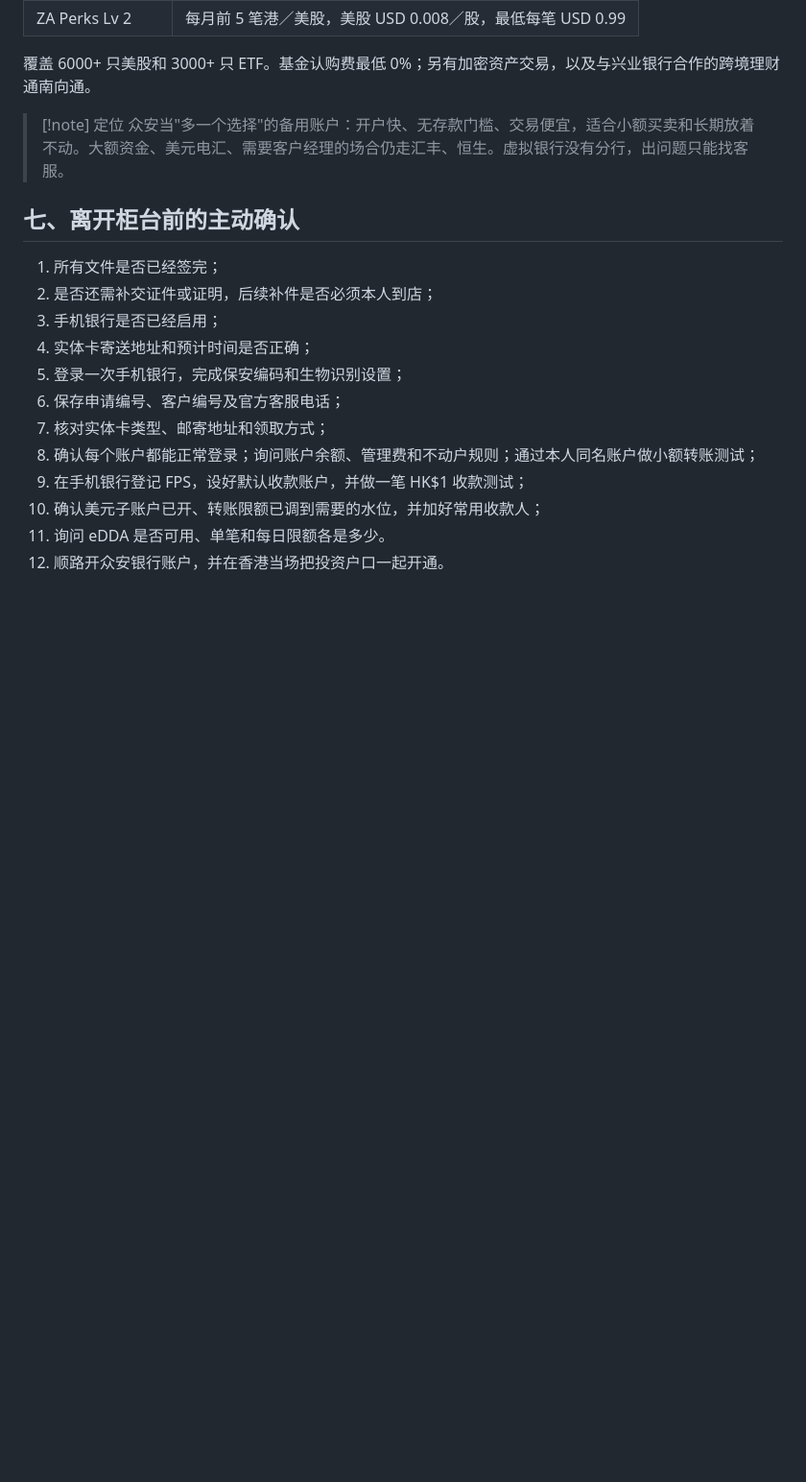
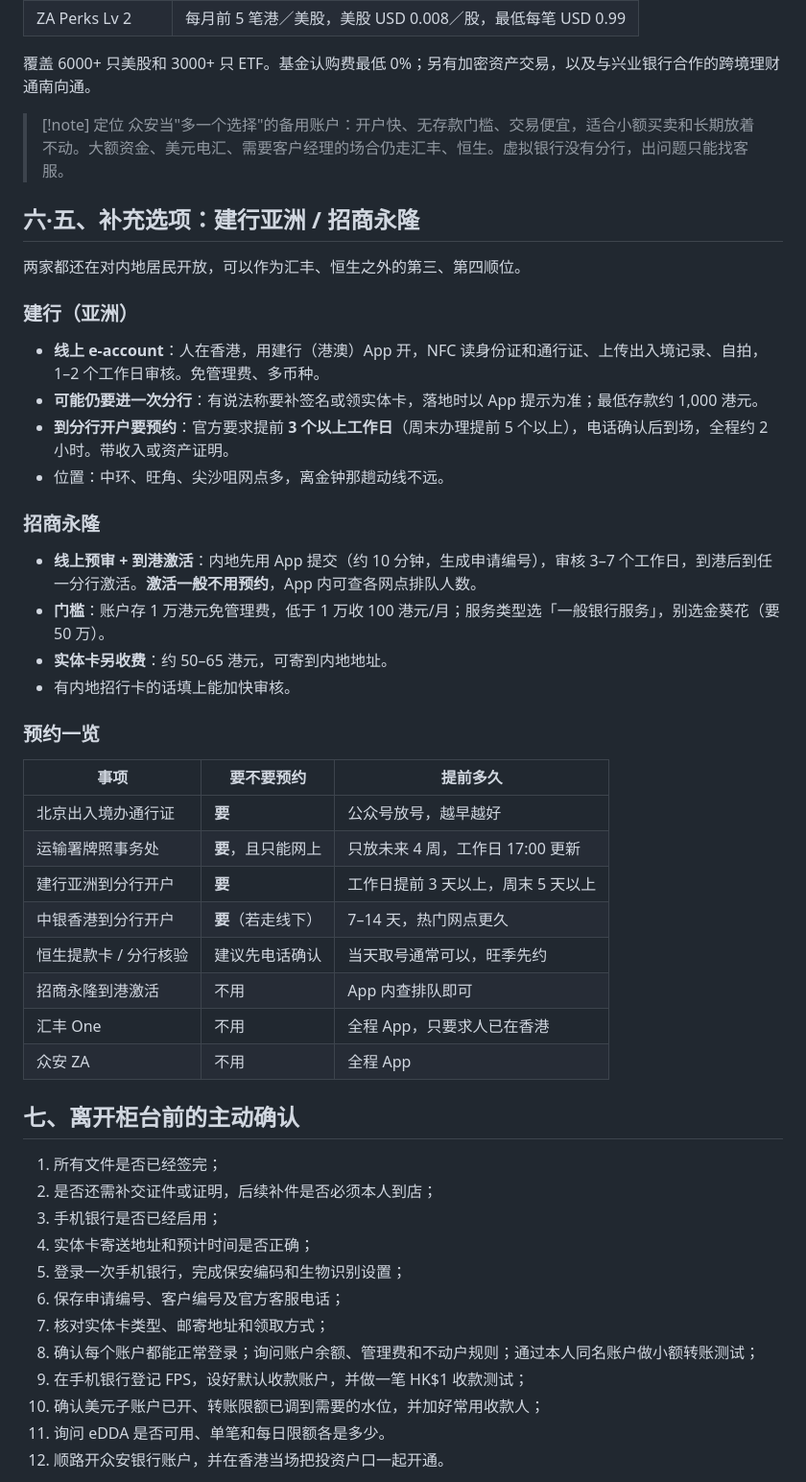
Before and after one commit to leochame/my-wiki, a Markdown page: investment/hk-bank-account-opening.md, the part around the change. Shown at 96% size. Drawn GitHub-style; blank space fills up the shorter version.

Commit message:
docs(investment): add CCB Asia and CMB Wing Lung options with appointment rules

```diff
--- a/investment/hk-bank-account-opening.md
+++ b/investment/hk-bank-account-opening.md
@@ -195,6 +195,37 @@ App 线上开户，无最低存款要求，最快几分钟完成。
 > [!note] 定位
 > 众安当"多一个选择"的备用账户：开户快、无存款门槛、交易便宜，适合小额买卖和长期放着不动。大额资金、美元电汇、需要客户经理的场合仍走汇丰、恒生。虚拟银行没有分行，出问题只能找客服。
 
+## 六·五、补充选项：建行亚洲 / 招商永隆
+
+两家都还在对内地居民开放，可以作为汇丰、恒生之外的第三、第四顺位。
+
+### 建行（亚洲）
+
+- **线上 e-account**：人在香港，用建行（港澳）App 开，NFC 读身份证和通行证、上传出入境记录、自拍，1–2 个工作日审核。免管理费、多币种。
+- **可能仍要进一次分行**：有说法称要补签名或领实体卡，落地时以 App 提示为准；最低存款约 1,000 港元。
+- **到分行开户要预约**：官方要求提前 **3 个以上工作日**（周末办理提前 5 个以上），电话确认后到场，全程约 2 小时。带收入或资产证明。
+- 位置：中环、旺角、尖沙咀网点多，离金钟那趟动线不远。
+
+### 招商永隆
+
+- **线上预审 + 到港激活**：内地先用 App 提交（约 10 分钟，生成申请编号），审核 3–7 个工作日，到港后到任一分行激活。**激活一般不用预约**，App 内可查各网点排队人数。
+- **门槛**：账户存 1 万港元免管理费，低于 1 万收 100 港元/月；服务类型选「一般银行服务」，别选金葵花（要 50 万）。
+- **实体卡另收费**：约 50–65 港元，可寄到内地地址。
+- 有内地招行卡的话填上能加快审核。
+
+### 预约一览
+
+| 事项 | 要不要预约 | 提前多久 |
+| --- | --- | --- |
+| 北京出入境办通行证 | **要** | 公众号放号，越早越好 |
+| 运输署牌照事务处 | **要**，且只能网上 | 只放未来 4 周，工作日 17:00 更新 |
+| 建行亚洲到分行开户 | **要** | 工作日提前 3 天以上，周末 5 天以上 |
+| 中银香港到分行开户 | **要**（若走线下） | 7–14 天，热门网点更久 |
+| 恒生提款卡 / 分行核验 | 建议先电话确认 | 当天取号通常可以，旺季先约 |
+| 招商永隆到港激活 | 不用 | App 内查排队即可 |
+| 汇丰 One | 不用 | 全程 App，只要求人已在香港 |
+| 众安 ZA | 不用 | 全程 App |
+
 ## 七、离开柜台前的主动确认
 
 1. 所有文件是否已经签完；
```
